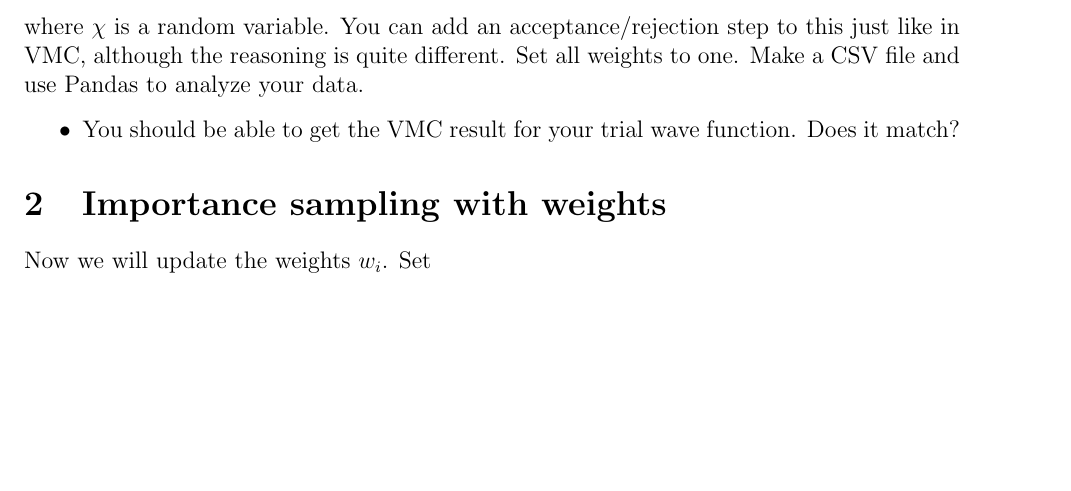
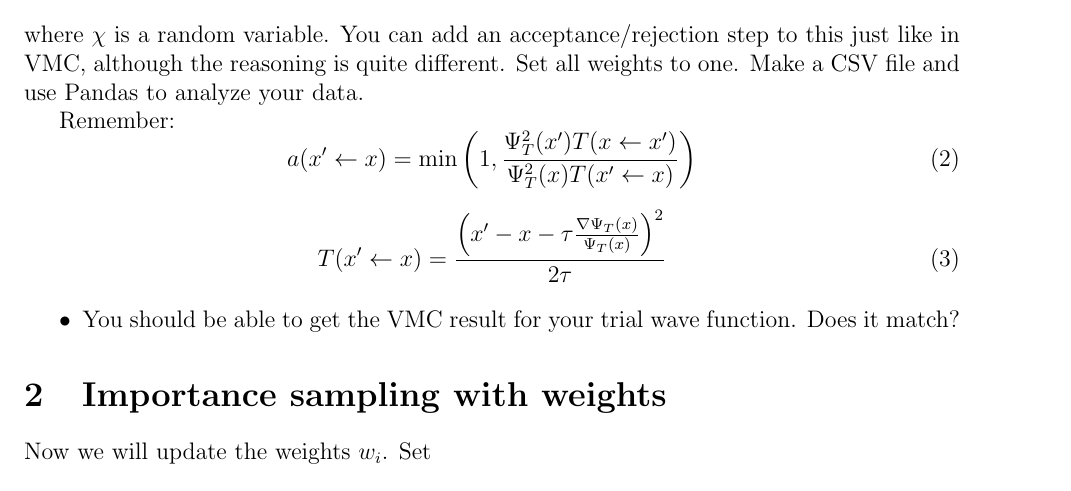
Before and after one commit to lkwagner/StochasticSchool, a LaTeX document (DMC/instructions.tex): part of page 1 of 2, cut so that both start at the same text, the shorter picture padded with empty space. Compiled offline with pdfLaTeX.

Commit message:
more instructions

```diff
--- a/DMC/instructions.tex
+++ b/DMC/instructions.tex
@@ -28,6 +29,14 @@ You can add an acceptance/rejection step to this just like in VMC, although the
 Set all weights to one.
 Make a CSV file and use Pandas to analyze your data.
 
+Remember:
+\begin{equation}
+	a(x' \leftarrow x) = \text{min}\left(1,\frac{\Psi_T^2(x') T(x \leftarrow x')}{\Psi_T^2(x) T(x' \leftarrow x)} \right)
+\end{equation}
+
+\begin{equation}
+	T(x'\leftarrow x) = \frac{ \left(x' - x - \tau \frac{\nabla \Psi_T(x)}{\Psi_T(x)}\right)^2}{ 2\tau}
+\end{equation}
 
 \begin{itemize}
 \item You should be able to get the VMC result for your trial wave function. Does it match?
```
Also changed, not shown: DMC/instructions.pdf, DMC/instructions.tex (1 more changed lines).
